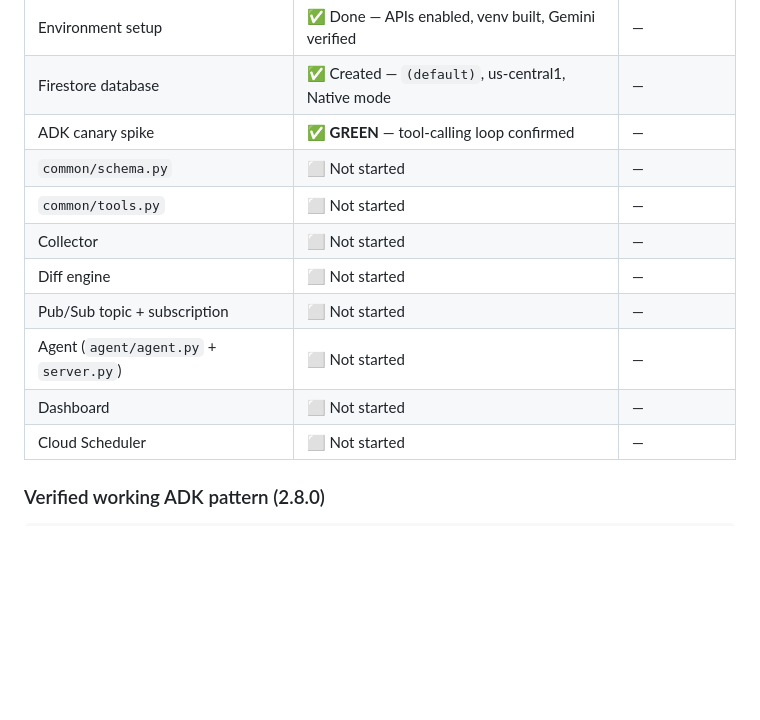
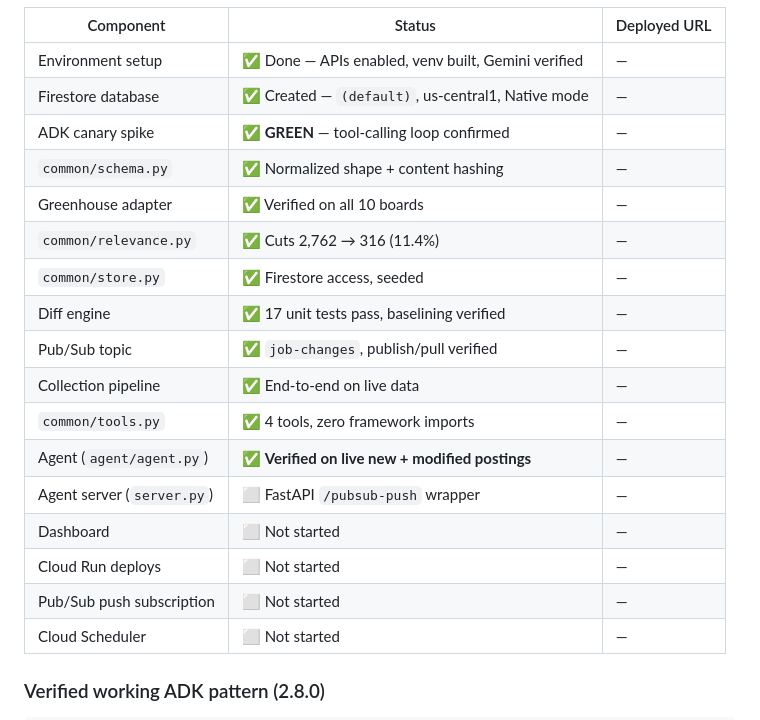
Before and after one commit to akashthecoder/jobs-nightwatch, a Markdown page: flow.md, the part around the change. GitHub-like rendering; blank space fills up the shorter version.

Commit message:
Update flow.md build status
Co-Authored-By: Claude Opus 5 <noreply@anthropic.com>

```diff
--- a/flow.md
+++ b/flow.md
@@ -28,13 +28,19 @@ This is the source material for the architecture diagram due Sunday Aug 30 — k
 | Environment setup | ✅ Done — APIs enabled, venv built, Gemini verified | — |
 | Firestore database | ✅ Created — `(default)`, us-central1, Native mode | — |
 | ADK canary spike | ✅ **GREEN** — tool-calling loop confirmed | — |
-| `common/schema.py` | ⬜ Not started | — |
-| `common/tools.py` | ⬜ Not started | — |
-| Collector | ⬜ Not started | — |
-| Diff engine | ⬜ Not started | — |
-| Pub/Sub topic + subscription | ⬜ Not started | — |
-| Agent (`agent/agent.py` + `server.py`) | ⬜ Not started | — |
+| `common/schema.py` | ✅ Normalized shape + content hashing | — |
+| Greenhouse adapter | ✅ Verified on all 10 boards | — |
+| `common/relevance.py` | ✅ Cuts 2,762 → 316 (11.4%) | — |
+| `common/store.py` | ✅ Firestore access, seeded | — |
+| Diff engine | ✅ 17 unit tests pass, baselining verified | — |
+| Pub/Sub topic | ✅ `job-changes`, publish/pull verified | — |
+| Collection pipeline | ✅ End-to-end on live data | — |
+| `common/tools.py` | ✅ 4 tools, zero framework imports | — |
+| Agent (`agent/agent.py`) | ✅ **Verified on live new + modified postings** | — |
+| Agent server (`server.py`) | ⬜ FastAPI `/pubsub-push` wrapper | — |
 | Dashboard | ⬜ Not started | — |
+| Cloud Run deploys | ⬜ Not started | — |
+| Pub/Sub push subscription | ⬜ Not started | — |
 | Cloud Scheduler | ⬜ Not started | — |
 
 ### Verified working ADK pattern (2.8.0)
```
